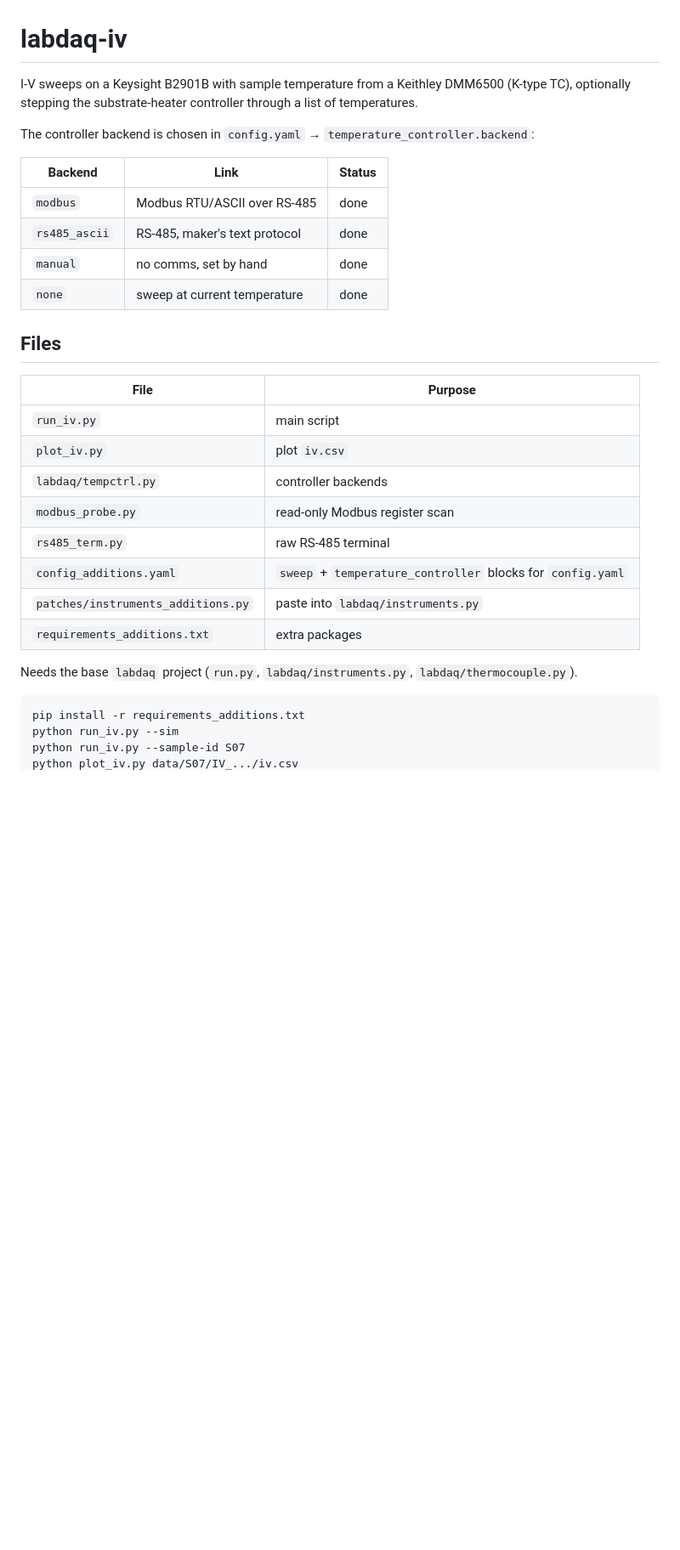
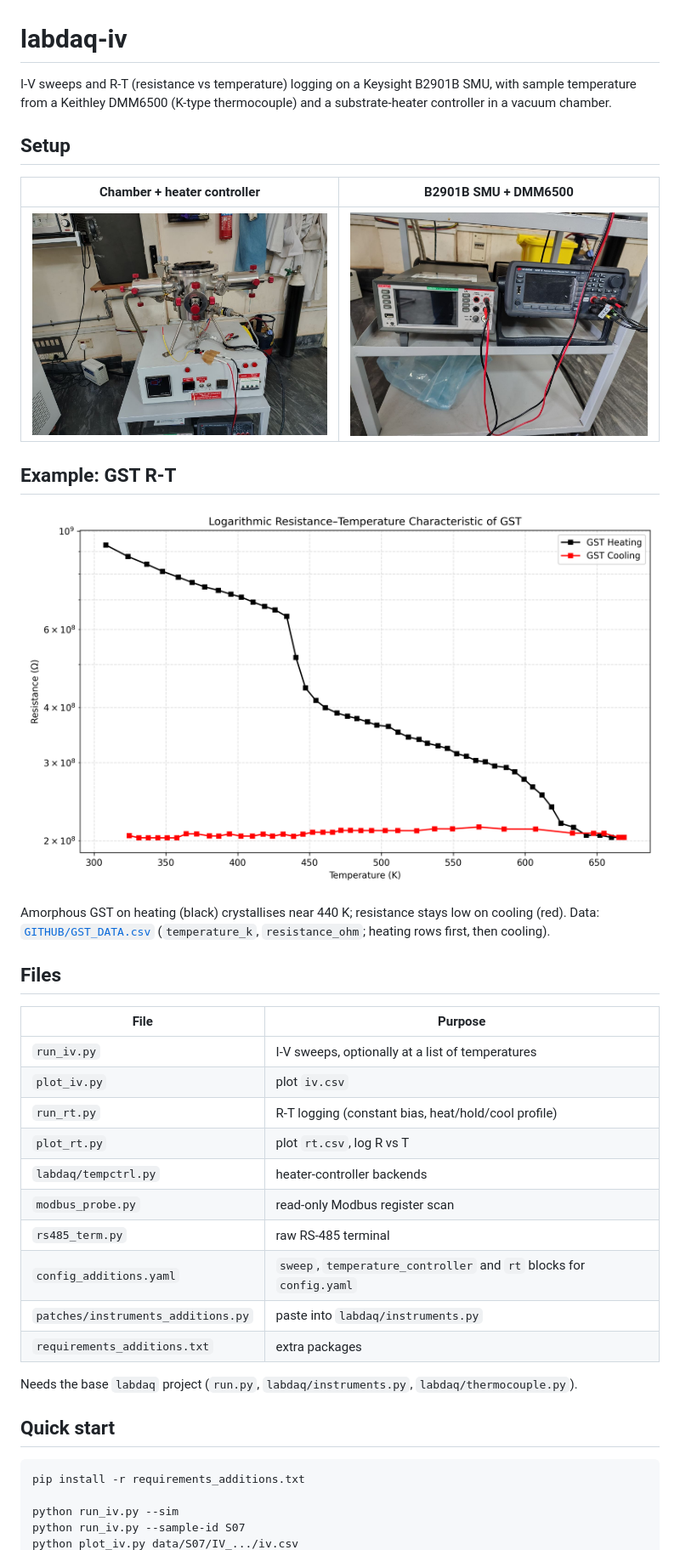
Before and after one commit to RoyalMaddy08/labdaq-iv, a Markdown page: README.md, the part around one of its changes. Shown at 85% size. Rendered like a GitHub page; pictures changed too: GITHUB/GST_Resistance_Temperature.png (added), GITHUB/chamber.jpg (added), GITHUB/source.jpg (added); blank space fills up the shorter version.

Commit message:
Add R-T logging, setup photos, GST data, rewrite README

````diff
--- a/README.md
+++ b/README.md
@@ -1,33 +1,42 @@
 # labdaq-iv
 
-I-V sweeps on a Keysight B2901B with sample temperature from a Keithley DMM6500 (K-type TC), optionally stepping the substrate-heater controller through a list of temperatures.
+I-V sweeps and R-T (resistance vs temperature) logging on a Keysight B2901B SMU, with sample temperature from a Keithley DMM6500 (K-type thermocouple) and a substrate-heater controller in a vacuum chamber.
 
-The controller backend is chosen in `config.yaml` → `temperature_controller.backend`:
+## Setup
 
-| Backend | Link | Status |
-|---|---|---|
-| `modbus` | Modbus RTU/ASCII over RS-485 | done |
-| `rs485_ascii` | RS-485, maker's text protocol | done |
-| `manual` | no comms, set by hand | done |
-| `none` | sweep at current temperature | done |
+| Chamber + heater controller | B2901B SMU + DMM6500 |
+|---|---|
+| ![Chamber](GITHUB/chamber.jpg) | ![Instruments](GITHUB/source.jpg) |
+
+## Example: GST R-T
+
+![GST R-T, heating vs cooling](GITHUB/GST_Resistance_Temperature.png)
+
+Amorphous GST on heating (black) crystallises near 440 K; resistance stays low on cooling (red).
+Data: [`GITHUB/GST_DATA.csv`](GITHUB/GST_DATA.csv) (`temperature_k`, `resistance_ohm`; heating rows first, then cooling).
 
 ## Files
 
 | File | Purpose |
 |---|---|
-| `run_iv.py` | main script |
+| `run_iv.py` | I-V sweeps, optionally at a list of temperatures |
 | `plot_iv.py` | plot `iv.csv` |
-| `labdaq/tempctrl.py` | controller backends |
+| `run_rt.py` | R-T logging (constant bias, heat/hold/cool profile) |
+| `plot_rt.py` | plot `rt.csv`, log R vs T |
+| `labdaq/tempctrl.py` | heater-controller backends |
 | `modbus_probe.py` | read-only Modbus register scan |
 | `rs485_term.py` | raw RS-485 terminal |
-| `config_additions.yaml` | `sweep` + `temperature_controller` blocks for `config.yaml` |
+| `config_additions.yaml` | `sweep`, `temperature_controller` and `rt` blocks for `config.yaml` |
 | `patches/instruments_additions.py` | paste into `labdaq/instruments.py` |
 | `requirements_additions.txt` | extra packages |
 
 Needs the base `labdaq` project (`run.py`, `labdaq/instruments.py`, `labdaq/thermocouple.py`).
 
+## Quick start
+
 ```
 pip install -r requirements_additions.txt
+
 python run_iv.py --sim
 python run_iv.py --sample-id S07
 python plot_iv.py data/S07/IV_.../iv.csv
````
Also changed, not shown: other parts of README.md (+51 -9 lines), 4 other files.
